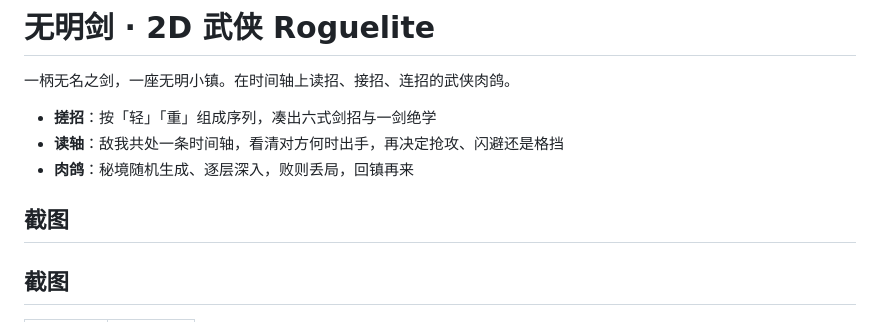
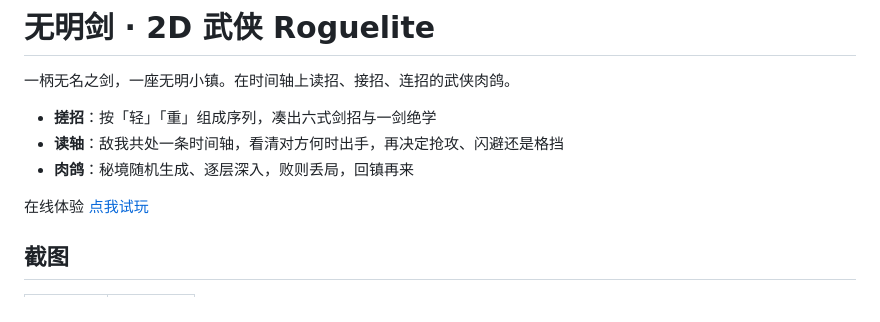
Before and after one commit to atakhalo/WuMing-ds, a Markdown page: README.md, the part around the change. Drawn GitHub-style.

Commit message:
文档增加链接

```diff
--- a/README.md
+++ b/README.md
@@ -6,7 +6,8 @@
 - **读轴**：敌我共处一条时间轴，看清对方何时出手，再决定抢攻、闪避还是格挡
 - **肉鸽**：秘境随机生成、逐层深入，败则丢局，回镇再来
 
-## 截图
+在线体验 [点我试玩](https://atakhalo.github.io/WuMing-ds/)
+
 ## 截图
 <table>
 	<tr>
```
